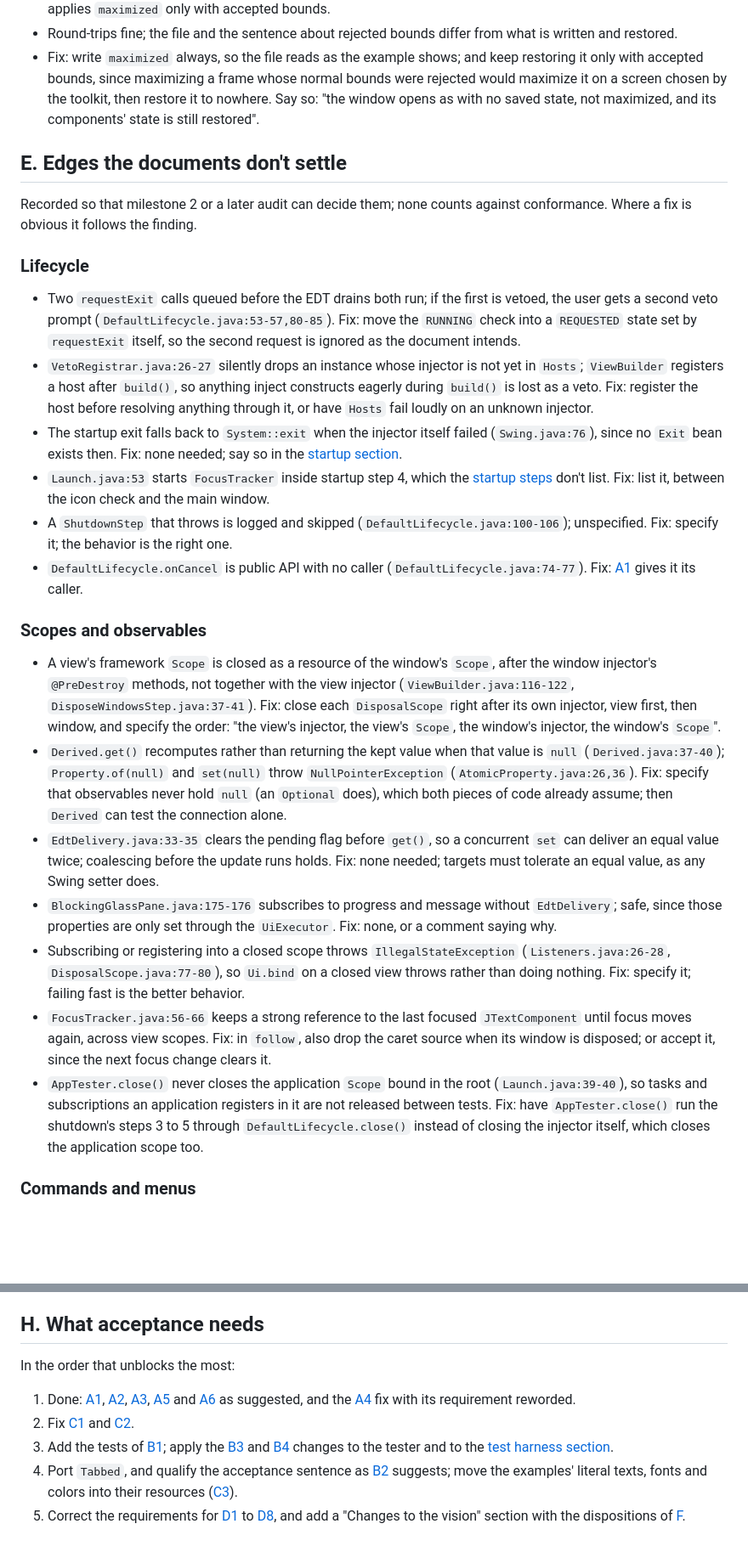
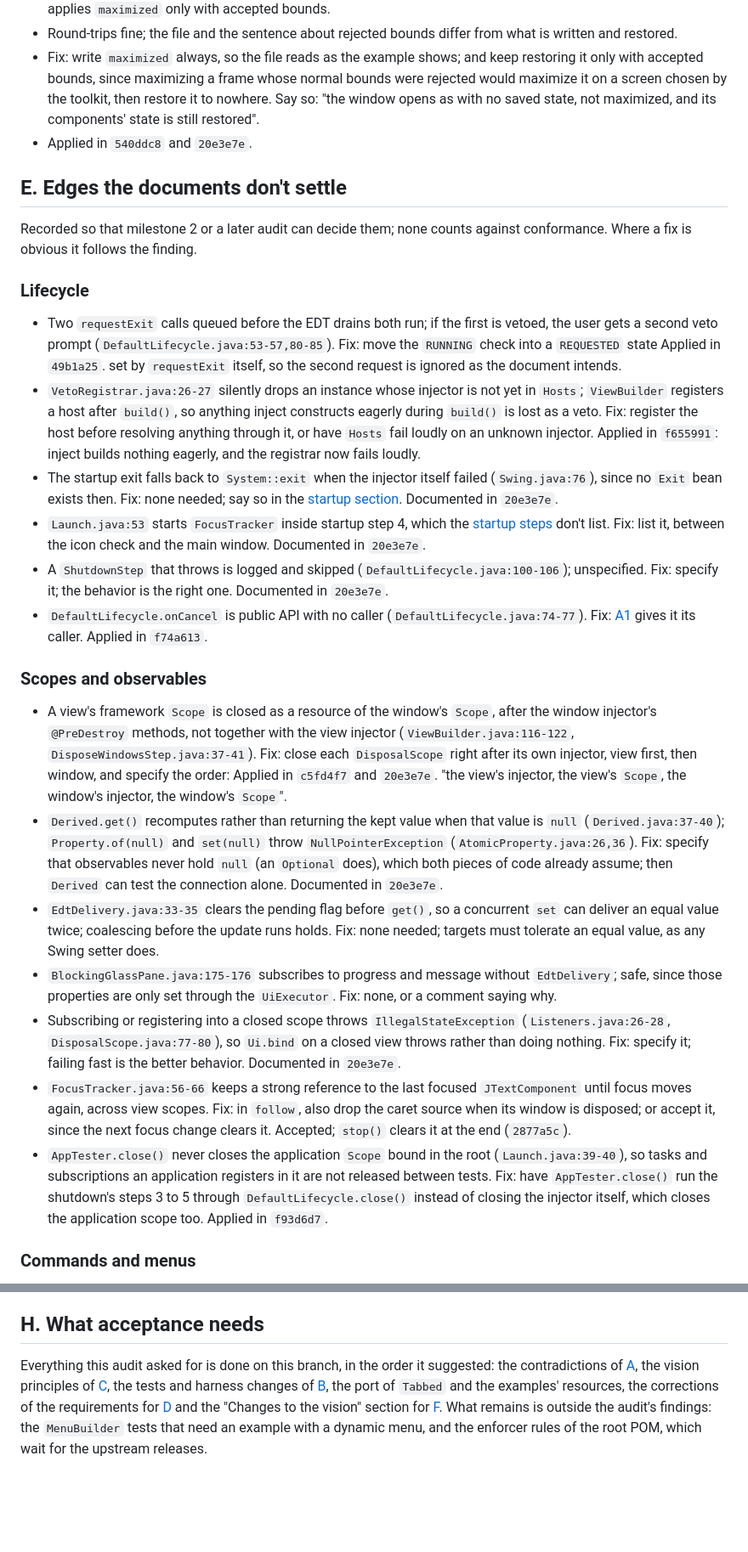
Before and after one commit to imgn-dev/swing, a Markdown page: docs/milestone-1-audit.md, 2 parts joined by grey strips. Shown at 85% size. GitHub-like rendering; blank space fills up the shorter version.

```diff
--- a/docs/milestone-1-audit.md
+++ b/docs/milestone-1-audit.md
@@ -210,6 +224,7 @@ The requirements ask that a deviation be reported and the document updated befor
 - Code: `WindowStateFile.java:168-170` writes `maximized` only when true; `WindowStateSupport.java:85-89` applies `maximized` only with accepted bounds.
 - Round-trips fine; the file and the sentence about rejected bounds differ from what is written and restored.
 - Fix: write `maximized` always, so the file reads as the example shows; and keep restoring it only with accepted bounds, since maximizing a frame whose normal bounds were rejected would maximize it on a screen chosen by the toolkit, then restore it to nowhere. Say so: "the window opens as with no saved state, not maximized, and its components' state is still restored".
+- Applied in `540ddc8` and `20e3e7e`.
 
 ## E. Edges the documents don't settle
 
@@ -217,22 +232,22 @@ Recorded so that milestone 2 or a later audit can decide them; none counts again
 
 ### Lifecycle
 
-- Two `requestExit` calls queued before the EDT drains both run; if the first is vetoed, the user gets a second veto prompt (`DefaultLifecycle.java:53-57,80-85`). Fix: move the `RUNNING` check into a `REQUESTED` state set by `requestExit` itself, so the second request is ignored as the document intends.
-- `VetoRegistrar.java:26-27` silently drops an instance whose injector is not yet in `Hosts`; `ViewBuilder` registers a host after `build()`, so anything inject constructs eagerly during `build()` is lost as a veto. Fix: register the host before resolving anything through it, or have `Hosts` fail loudly on an unknown injector.
-- The startup exit falls back to `System::exit` when the injector itself failed (`Swing.java:76`), since no `Exit` bean exists then. Fix: none needed; say so in the [startup section](milestone-1.md#startup).
-- `Launch.java:53` starts `FocusTracker` inside startup step 4, which the [startup steps](milestone-1.md#startup) don't list. Fix: list it, between the icon check and the main window.
-- A `ShutdownStep` that throws is logged and skipped (`DefaultLifecycle.java:100-106`); unspecified. Fix: specify it; the behavior is the right one.
-- `DefaultLifecycle.onCancel` is public API with no caller (`DefaultLifecycle.java:74-77`). Fix: [A1](#a1-a-vetoed-os-quit-is-never-cancelled--deviation-fixed) gives it its caller.
+- Two `requestExit` calls queued before the EDT drains both run; if the first is vetoed, the user gets a second veto prompt (`DefaultLifecycle.java:53-57,80-85`). Fix: move the `RUNNING` check into a `REQUESTED` state Applied in `49b1a25`. set by `requestExit` itself, so the second request is ignored as the document intends.
+- `VetoRegistrar.java:26-27` silently drops an instance whose injector is not yet in `Hosts`; `ViewBuilder` registers a host after `build()`, so anything inject constructs eagerly during `build()` is lost as a veto. Fix: register the host before resolving anything through it, or have `Hosts` fail loudly on an unknown injector. Applied in `f655991`: inject builds nothing eagerly, and the registrar now fails loudly.
+- The startup exit falls back to `System::exit` when the injector itself failed (`Swing.java:76`), since no `Exit` bean exists then. Fix: none needed; say so in the [startup section](milestone-1.md#startup). Documented in `20e3e7e`.
+- `Launch.java:53` starts `FocusTracker` inside startup step 4, which the [startup steps](milestone-1.md#startup) don't list. Fix: list it, between the icon check and the main window. Documented in `20e3e7e`.
+- A `ShutdownStep` that throws is logged and skipped (`DefaultLifecycle.java:100-106`); unspecified. Fix: specify it; the behavior is the right one. Documented in `20e3e7e`.
+- `DefaultLifecycle.onCancel` is public API with no caller (`DefaultLifecycle.java:74-77`). Fix: [A1](#a1-a-vetoed-os-quit-is-never-cancelled--deviation-fixed) gives it its caller. Applied in `f74a613`.
 
 ### Scopes and observables
 
-- A view's framework `Scope` is closed as a resource of the window's `Scope`, after the window injector's `@PreDestroy` methods, not together with the view injector (`ViewBuilder.java:116-122`, `DisposeWindowsStep.java:37-41`). Fix: close each `DisposalScope` right after its own injector, view first, then window, and specify the order: "the view's injector, the view's `Scope`, the window's injector, the window's `Scope`".
-- `Derived.get()` recomputes rather than returning the kept value when that value is `null` (`Derived.java:37-40`); `Property.of(null)` and `set(null)` throw `NullPointerException` (`AtomicProperty.java:26,36`). Fix: specify that observables never hold `null` (an `Optional` does), which both pieces of code already assume; then `Derived` can test the connection alone.
+- A view's framework `Scope` is closed as a resource of the window's `Scope`, after the window injector's `@PreDestroy` methods, not together with the view injector (`ViewBuilder.java:116-122`, `DisposeWindowsStep.java:37-41`). Fix: close each `DisposalScope` right after its own injector, view first, then window, and specify the order: Applied in `c5fd4f7` and `20e3e7e`. "the view's injector, the view's `Scope`, the window's injector, the window's `Scope`".
+- `Derived.get()` recomputes rather than returning the kept value when that value is `null` (`Derived.java:37-40`); `Property.of(null)` and `set(null)` throw `NullPointerException` (`AtomicProperty.java:26,36`). Fix: specify that observables never hold `null` (an `Optional` does), which both pieces of code already assume; then `Derived` can test the connection alone. Documented in `20e3e7e`.
 - `EdtDelivery.java:33-35` clears the pending flag before `get()`, so a concurrent `set` can deliver an equal value twice; coalescing before the update runs holds. Fix: none needed; targets must tolerate an equal value, as any Swing setter does.
 - `BlockingGlassPane.java:175-176` subscribes to progress and message without `EdtDelivery`; safe, since those properties are only set through the `UiExecutor`. Fix: none, or a comment saying why.
-- Subscribing or registering into a closed scope throws `IllegalStateException` (`Listeners.java:26-28`, `DisposalScope.java:77-80`), so `Ui.bind` on a closed view throws rather than doing nothing. Fix: specify it; failing fast is the better behavior.
-- `FocusTracker.java:56-66` keeps a strong reference to the last focused `JTextComponent` until focus moves again, across view scopes. Fix: in `follow`, also drop the caret source when its window is disposed; or accept it, since the next focus change clears it.
-- `AppTester.close()` never closes the application `Scope` bound in the root (`Launch.java:39-40`), so tasks and subscriptions an application registers in it are not released between tests. Fix: have `AppTester.close()` run the shutdown's steps 3 to 5 through `DefaultLifecycle.close()` instead of closing the injector itself, which closes the application scope too.
+- Subscribing or registering into a closed scope throws `IllegalStateException` (`Listeners.java:26-28`, `DisposalScope.java:77-80`), so `Ui.bind` on a closed view throws rather than doing nothing. Fix: specify it; failing fast is the better behavior. Documented in `20e3e7e`.
+- `FocusTracker.java:56-66` keeps a strong reference to the last focused `JTextComponent` until focus moves again, across view scopes. Fix: in `follow`, also drop the caret source when its window is disposed; or accept it, since the next focus change clears it. Accepted; `stop()` clears it at the end (`2877a5c`).
+- `AppTester.close()` never closes the application `Scope` bound in the root (`Launch.java:39-40`), so tasks and subscriptions an application registers in it are not released between tests. Fix: have `AppTester.close()` run the shutdown's steps 3 to 5 through `DefaultLifecycle.close()` instead of closing the injector itself, which closes the application scope too. Applied in `f93d6d7`.
 
 ### Commands and menus
 
@@ -378,10 +393,4 @@ By area, one line per topic; each was checked against the code, not inferred fro
 
 ## H. What acceptance needs
 
-In the order that unblocks the most:
-
-1. Done: [A1](#a1-a-vetoed-os-quit-is-never-cancelled--deviation-fixed), [A2](#a2-the-error-dialog-is-never-owned-by-its-window--deviation-fixed), [A3](#a3-the-french-standard-menus-view-and-help-share-a-mnemonic--deviation-fixed), [A5](#a5-a-programmatic-context-reached-through-the-action-carries-modifiers--deviation-fixed) and [A6](#a6-translation-diagnostics-contain-nul-characters--deviation-fixed) as suggested, and the [A4](#a4-standard-command-overrides-are-ignored-in-dialogs-built-from-a-factory--deviation-fixed) fix with its requirement reworded.
-2. Fix [C1](#c1-the-focus-trackers-listener-belongs-to-no-scope--deviation) and [C2](#c2-the-startup-error-dialog-hard-codes-its-texts--deviation).
-3. Add the tests of [B1](#b1-the-actionevent-to-commandcontext-test-doesnt-exist--gap); apply the [B3](#b3-the-tester-doesnt-itself-recheck-menus-after-a-dynamic-change--gap) and [B4](#b4-not-every-apptester-call-runs-on-the-edt--gap) changes to the tester and to the [test harness section](milestone-1.md#test-harness).
-4. Port `Tabbed`, and qualify the acceptance sentence as [B2](#b2-the-acceptance-ports-are-incomplete-and-their-reductions-unrecorded--gap) suggests; move the examples' literal texts, fonts and colors into their resources ([C3](#c3-the-acceptance-ports-keep-text-fonts-and-colors-in-java--deviation)).
-5. Correct the requirements for [D1](#d1-the-inherited-member-rule-is-unsatisfiable--doc) to [D8](#d8-maximized-is-written-and-restored-otherwise-than-described--doc), and add a "Changes to the vision" section with the dispositions of [F](#f-where-milestone-1-departs-from-the-vision-without-recording-it).
+Everything this audit asked for is done on this branch, in the order it suggested: the contradictions of [A](#a-behaviors-that-contradict-the-requirements), the vision principles of [C](#c-vision-principles-broken-in-the-code), the tests and harness changes of [B](#b-required-and-missing), the port of `Tabbed` and the examples' resources, the corrections of the requirements for [D](#d-code-that-departs-from-the-requirements-without-the-document-being-updated) and the "Changes to the vision" section for [F](#f-where-milestone-1-departs-from-the-vision-without-recording-it). What remains is outside the audit's findings: the `MenuBuilder` tests that need an example with a dynamic menu, and the enforcer rules of the root POM, which wait for the upstream releases.
```
Also changed, not shown: other parts of docs/milestone-1-audit.md (+67 -53 lines).
